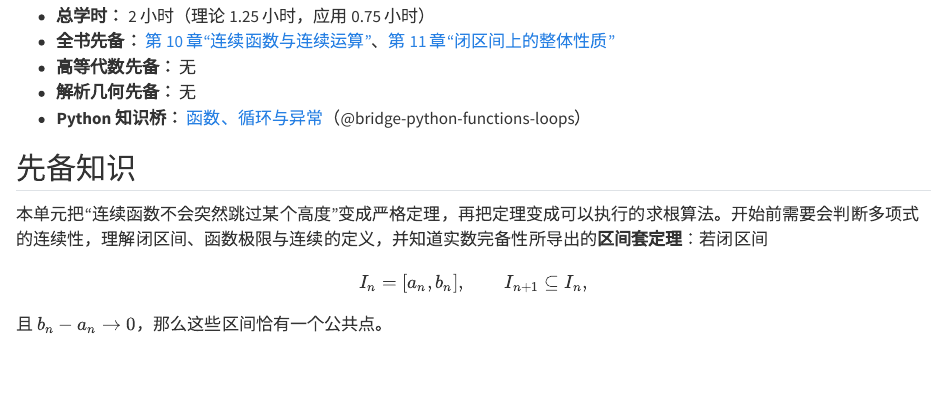
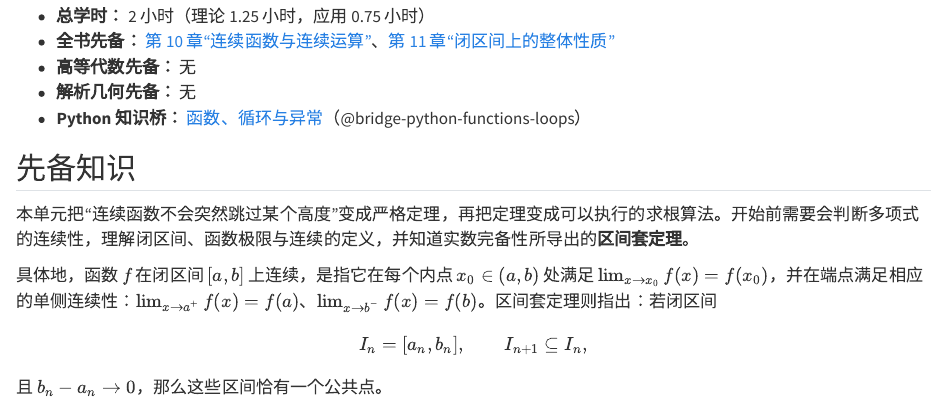
Before and after one commit to windssmile/math-analysis, a Quarto document (book/part-03/chapter-12/u-03-12-01-ivt-bisection.qmd): the page in a window 1100 px wide, from 60 px down. Rendered offline with R 4.5, knitr and Pandoc in place of Quarto, with nearby package versions.

Commit message:
docs: define interval continuity in pilot

```diff
--- a/book/part-03/chapter-12/u-03-12-01-ivt-bisection.qmd
+++ b/book/part-03/chapter-12/u-03-12-01-ivt-bisection.qmd
@@ -10,7 +10,9 @@
 
 ## 先备知识
 
-本单元把“连续函数不会突然跳过某个高度”变成严格定理，再把定理变成可以执行的求根算法。开始前需要会判断多项式的连续性，理解闭区间、函数极限与连续的定义，并知道实数完备性所导出的**区间套定理**：若闭区间
+本单元把“连续函数不会突然跳过某个高度”变成严格定理，再把定理变成可以执行的求根算法。开始前需要会判断多项式的连续性，理解闭区间、函数极限与连续的定义，并知道实数完备性所导出的**区间套定理**。
+
+具体地，函数 $f$ 在闭区间 $[a,b]$ 上连续，是指它在每个内点 $x_0\in(a,b)$ 处满足 $\lim_{x\to x_0}f(x)=f(x_0)$，并在端点满足相应的单侧连续性：$\lim_{x\to a^+}f(x)=f(a)$、$\lim_{x\to b^-}f(x)=f(b)$。区间套定理则指出：若闭区间
 
 $$
 I_n=[a_n,b_n],\qquad I_{n+1}\subseteq I_n,
```
